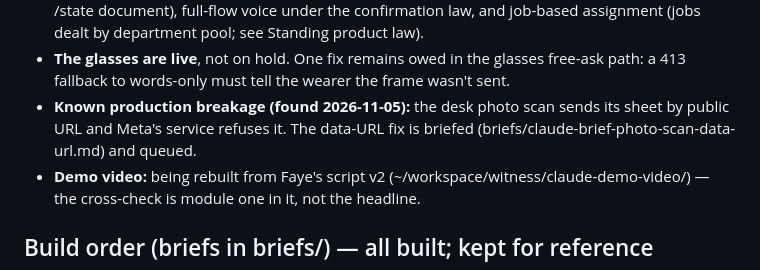
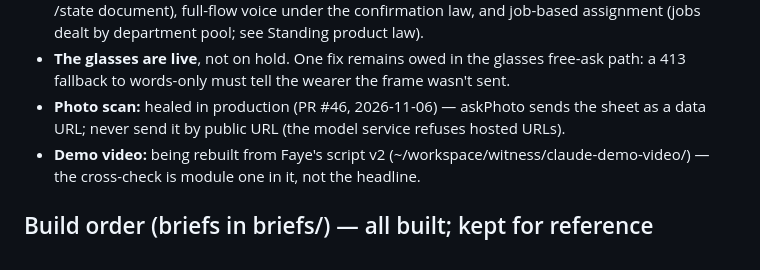
Before and after one commit to Grateful-Ed/witness, a Markdown page: START-HERE.md, the part around the change. Drawn GitHub-style.

Commit message:
START-HERE: photo scan healed (PR #46) — close the breakage note

```diff
--- a/START-HERE.md
+++ b/START-HERE.md
@@ -45,10 +45,9 @@ file is the working agreement.
 - **The glasses are live**, not on hold. One fix remains owed in
   the glasses free-ask path: a 413 fallback to words-only must
   tell the wearer the frame wasn't sent.
-- **Known production breakage (found 2026-11-05):** the desk
-  photo scan sends its sheet by public URL and Meta's service
-  refuses it. The data-URL fix is briefed
-  (briefs/claude-brief-photo-scan-data-url.md) and queued.
+- **Photo scan:** healed in production (PR #46, 2026-11-06) —
+  askPhoto sends the sheet as a data URL; never send it by
+  public URL (the model service refuses hosted URLs).
 - **Demo video:** being rebuilt from Faye's script v2
   (~/workspace/witness/claude-demo-video/) — the cross-check is
   module one in it, not the headline.
```
